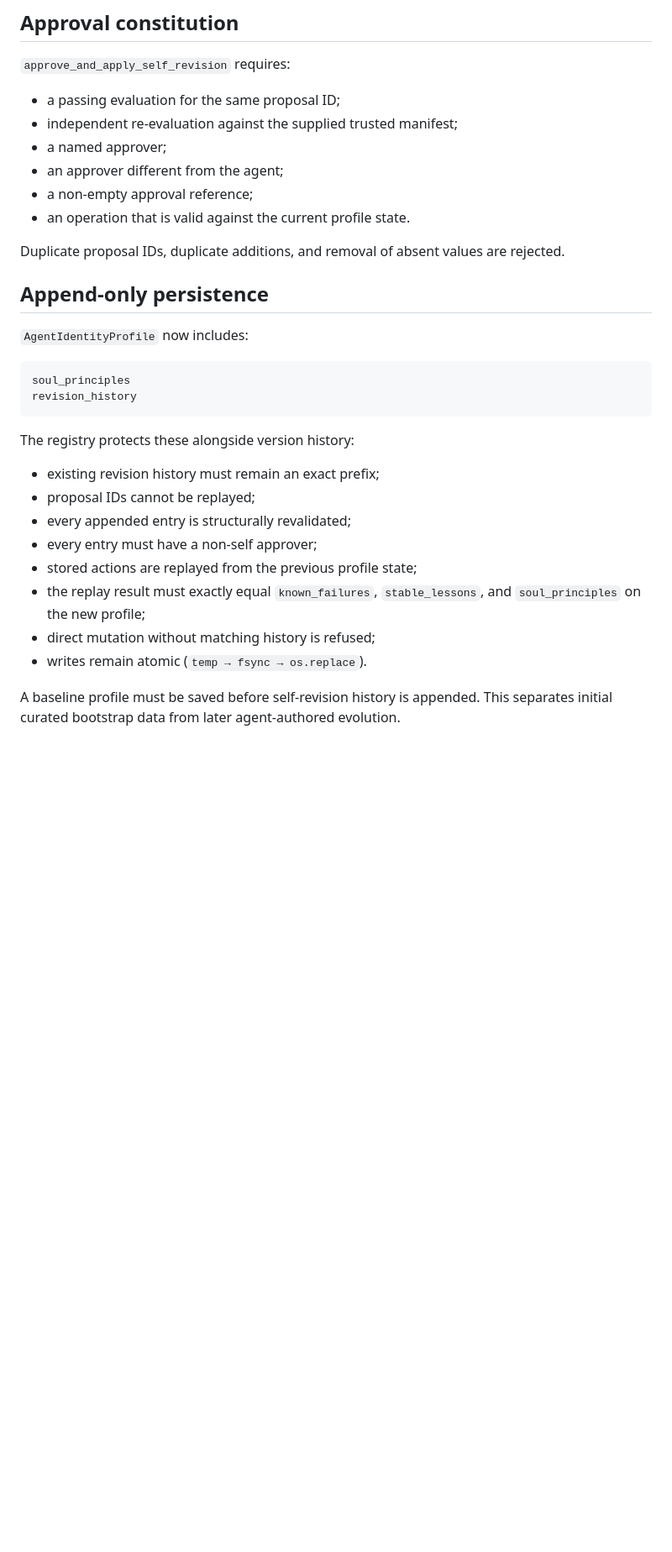
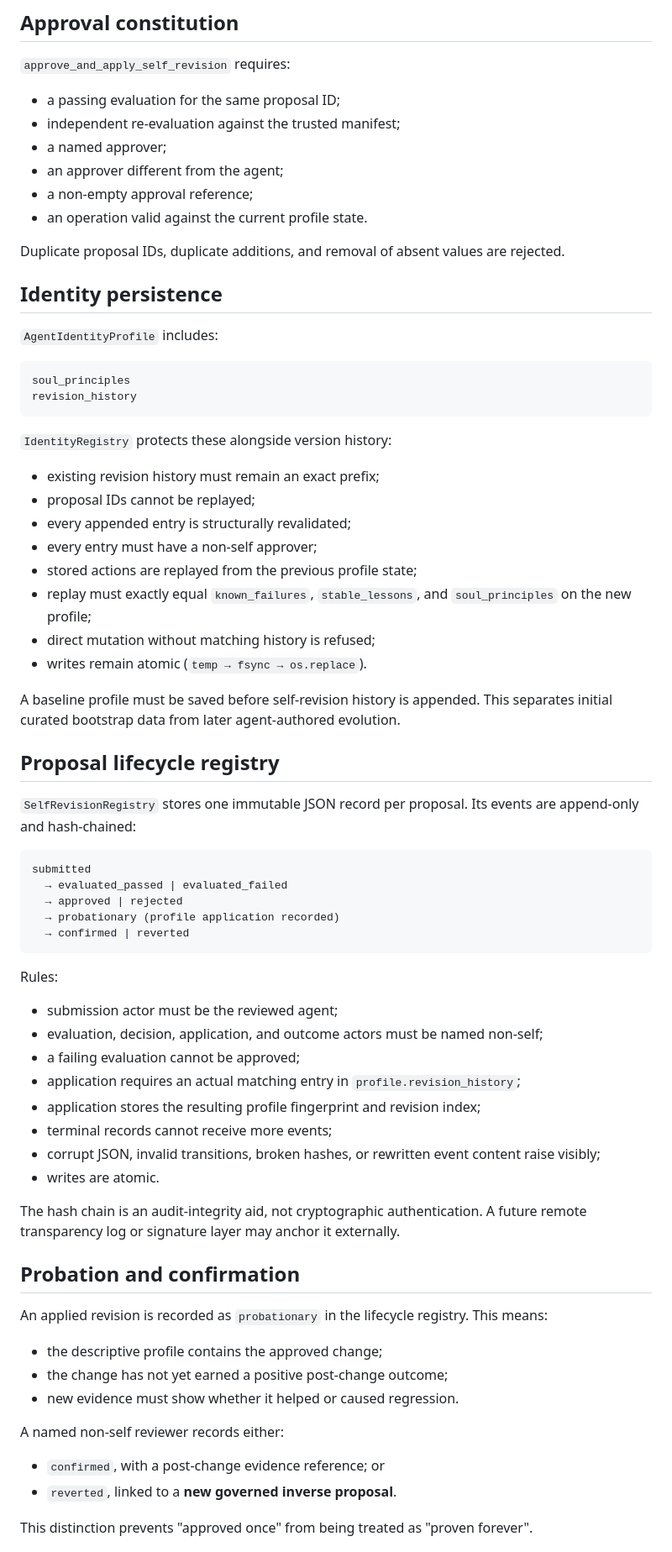
Before and after one commit to lio1988/Socrates-AI, a Markdown page: docs/openclaw_memory_lessons/SELF_REVISION_GOVERNANCE.md, the part around one of its changes. Shown at 84% size. GitHub-like rendering; blank space fills up the shorter version.

````diff
--- a/docs/openclaw_memory_lessons/SELF_REVISION_GOVERNANCE.md
+++ b/docs/openclaw_memory_lessons/SELF_REVISION_GOVERNANCE.md
@@ -130,32 +169,32 @@ it in one step.
 `approve_and_apply_self_revision` requires:
 
 - a passing evaluation for the same proposal ID;
-- independent re-evaluation against the supplied trusted manifest;
+- independent re-evaluation against the trusted manifest;
 - a named approver;
 - an approver different from the agent;
 - a non-empty approval reference;
-- an operation that is valid against the current profile state.
+- an operation valid against the current profile state.
 
 Duplicate proposal IDs, duplicate additions, and removal of absent values are
 rejected.
 
-## Append-only persistence
+## Identity persistence
 
-`AgentIdentityProfile` now includes:
+`AgentIdentityProfile` includes:
 
 ```text
 soul_principles
 revision_history
 ```
 
-The registry protects these alongside version history:
+`IdentityRegistry` protects these alongside version history:
 
 - existing revision history must remain an exact prefix;
 - proposal IDs cannot be replayed;
 - every appended entry is structurally revalidated;
 - every entry must have a non-self approver;
 - stored actions are replayed from the previous profile state;
-- the replay result must exactly equal `known_failures`, `stable_lessons`, and
+- replay must exactly equal `known_failures`, `stable_lessons`, and
   `soul_principles` on the new profile;
 - direct mutation without matching history is refused;
 - writes remain atomic (`temp → fsync → os.replace`).
@@ -163,3 +202,48 @@ The registry protects these alongside version history:
 A baseline profile must be saved before self-revision history is appended. This
 separates initial curated bootstrap data from later agent-authored evolution.
 
+## Proposal lifecycle registry
+
+`SelfRevisionRegistry` stores one immutable JSON record per proposal. Its events
+are append-only and hash-chained:
+
+```text
+submitted
+  → evaluated_passed | evaluated_failed
+  → approved | rejected
+  → probationary (profile application recorded)
+  → confirmed | reverted
+```
+
+Rules:
+
+- submission actor must be the reviewed agent;
+- evaluation, decision, application, and outcome actors must be named non-self;
+- a failing evaluation cannot be approved;
+- application requires an actual matching entry in `profile.revision_history`;
+- application stores the resulting profile fingerprint and revision index;
+- terminal records cannot receive more events;
+- corrupt JSON, invalid transitions, broken hashes, or rewritten event content
+  raise visibly;
+- writes are atomic.
+
+The hash chain is an audit-integrity aid, not cryptographic authentication. A
+future remote transparency log or signature layer may anchor it externally.
+
+## Probation and confirmation
+
+An applied revision is recorded as `probationary` in the lifecycle registry.
+This means:
+
+- the descriptive profile contains the approved change;
+- the change has not yet earned a positive post-change outcome;
+- new evidence must show whether it helped or caused regression.
+
+A named non-self reviewer records either:
+
+- `confirmed`, with a post-change evidence reference; or
+- `reverted`, linked to a **new governed inverse proposal**.
+
+This distinction prevents "approved once" from being treated as "proven
+forever".
+
````
Also changed, not shown: other parts of docs/openclaw_memory_lessons/SELF_REVISION_GOVERNANCE.md (+102 -38 lines).
